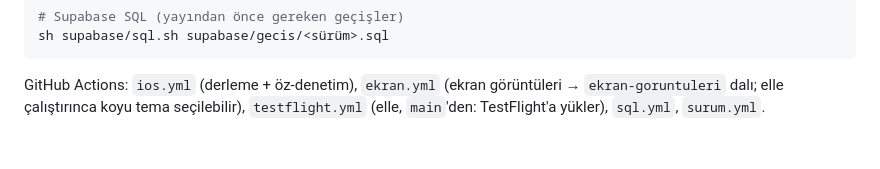
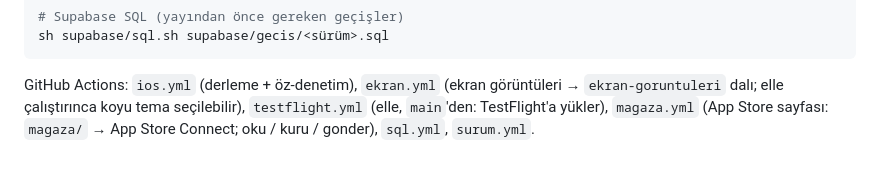
Before and after one commit to emrebarutcu/para, a Markdown page: CLAUDE.md, the part around the change. Drawn GitHub-style.

````diff
--- a/CLAUDE.md
+++ b/CLAUDE.md
@@ -46,4 +46,4 @@ sh supabase/sql.sh supabase/gecis/<sürüm>.sql
 ```
 
 GitHub Actions: `ios.yml` (derleme + öz-denetim), `ekran.yml` (ekran görüntüleri → `ekran-goruntuleri` dalı; elle
-çalıştırınca koyu tema seçilebilir), `testflight.yml` (elle, `main`'den: TestFlight'a yükler), `sql.yml`, `surum.yml`.
+çalıştırınca koyu tema seçilebilir), `testflight.yml` (elle, `main`'den: TestFlight'a yükler), `magaza.yml` (App Store sayfası: `magaza/` → App Store Connect; oku / kuru / gonder), `sql.yml`, `surum.yml`.
````
Also changed, not shown: SETUP.md (+22 -4 lines).
